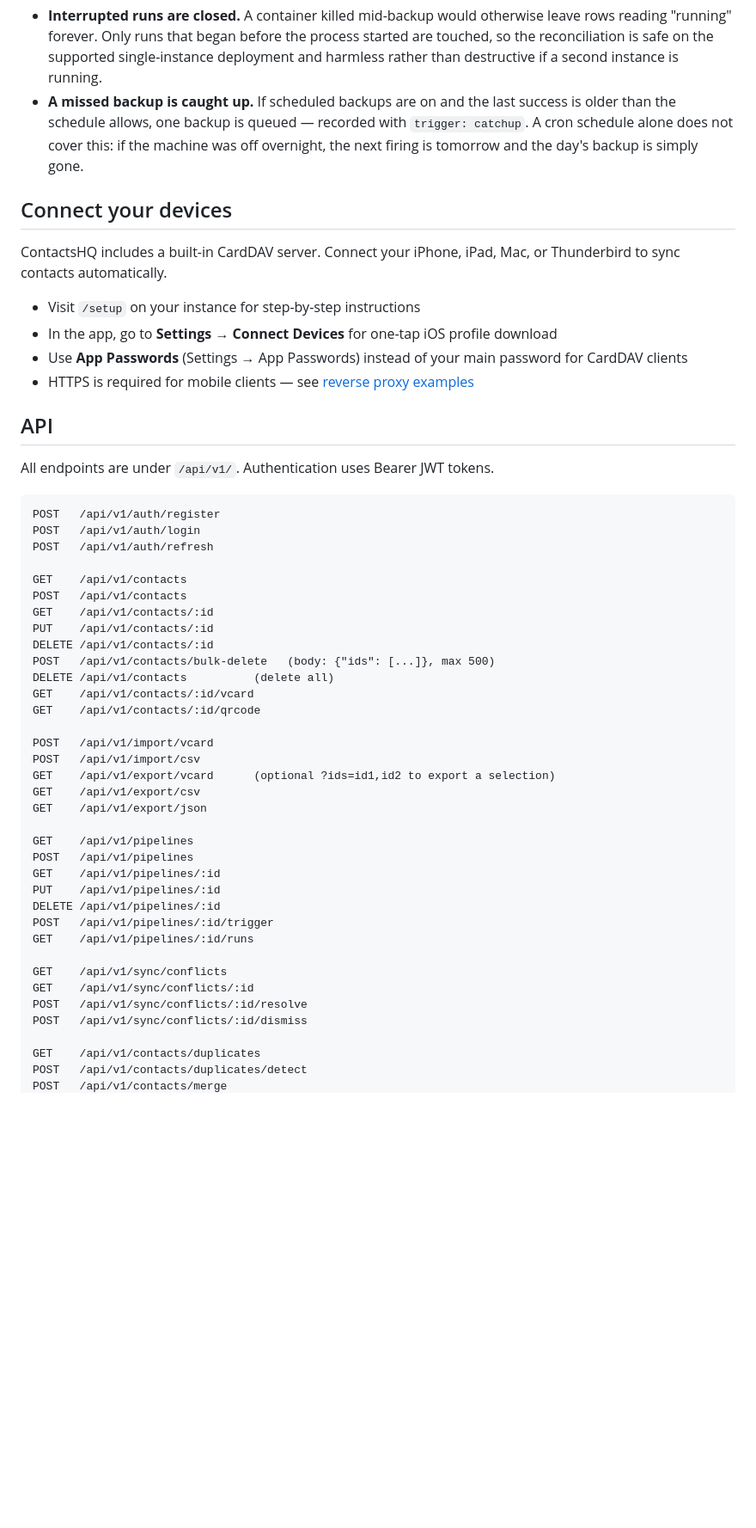
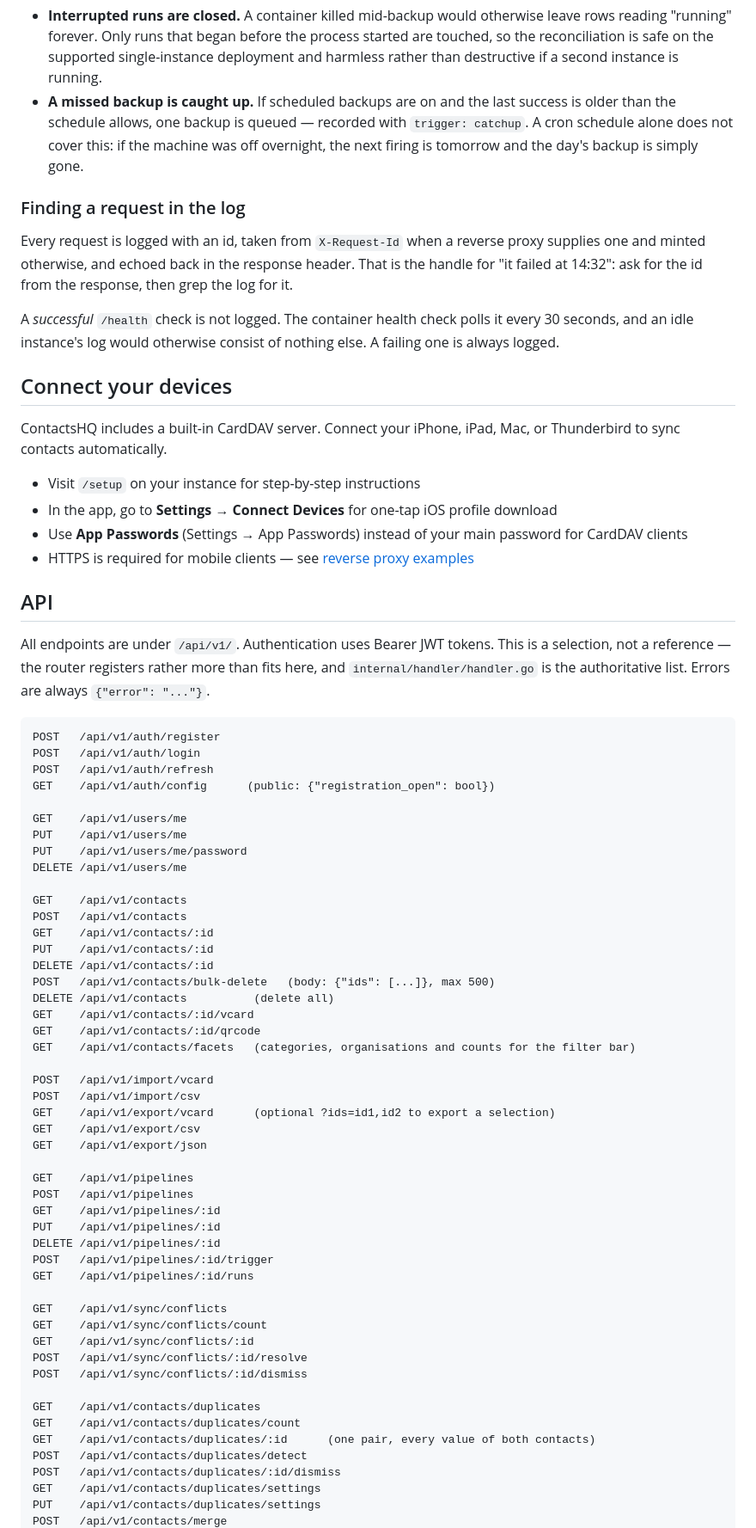
Before and after one commit to gumeniukcom/contactshq, a Markdown page: README.md, the part around one of its changes. Shown at 86% size. Rendered like a GitHub page; blank space fills up the shorter version.

````diff
--- a/README.md
+++ b/README.md
@@ -240,6 +271,16 @@ Two things happen at startup:
   schedule alone does not cover this: if the machine was off overnight, the next firing is
   tomorrow and the day's backup is simply gone.
 
+### Finding a request in the log
+
+Every request is logged with an id, taken from `X-Request-Id` when a reverse proxy supplies
+one and minted otherwise, and echoed back in the response header. That is the handle for
+"it failed at 14:32": ask for the id from the response, then grep the log for it.
+
+A *successful* `/health` check is not logged. The container health check polls it every 30
+seconds, and an idle instance's log would otherwise consist of nothing else. A failing one is
+always logged.
+
 ## Connect your devices
 
 ContactsHQ includes a built-in CardDAV server. Connect your iPhone, iPad, Mac, or Thunderbird to sync contacts automatically.
@@ -251,12 +292,21 @@ ContactsHQ includes a built-in CardDAV server. Connect your iPhone, iPad, Mac, o
 
 ## API
 
-All endpoints are under `/api/v1/`. Authentication uses Bearer JWT tokens.
+All endpoints are under `/api/v1/`. Authentication uses Bearer JWT tokens. This is a
+selection, not a reference — the router registers rather more than fits here, and
+`internal/handler/handler.go` is the authoritative list. Errors are always
+`{"error": "..."}`.
 
 ```
 POST   /api/v1/auth/register
 POST   /api/v1/auth/login
 POST   /api/v1/auth/refresh
+GET    /api/v1/auth/config      (public: {"registration_open": bool})
+
+GET    /api/v1/users/me
+PUT    /api/v1/users/me
+PUT    /api/v1/users/me/password
+DELETE /api/v1/users/me
 
 GET    /api/v1/contacts
 POST   /api/v1/contacts
@@ -267,6 +317,7 @@ POST   /api/v1/contacts/bulk-delete   (body: {"ids": [...]}, max 500)
 DELETE /api/v1/contacts          (delete all)
 GET    /api/v1/contacts/:id/vcard
 GET    /api/v1/contacts/:id/qrcode
+GET    /api/v1/contacts/facets   (categories, organisations and counts for the filter bar)
 
 POST   /api/v1/import/vcard
 POST   /api/v1/import/csv
@@ -283,10 +334,16 @@ POST   /api/v1/pipelines/:id/trigger
 GET    /api/v1/pipelines/:id/runs
 
 GET    /api/v1/sync/conflicts
+GET    /api/v1/sync/conflicts/count
 GET    /api/v1/sync/conflicts/:id
 POST   /api/v1/sync/conflicts/:id/resolve
 POST   /api/v1/sync/conflicts/:id/dismiss
 
 GET    /api/v1/contacts/duplicates
+GET    /api/v1/contacts/duplicates/count
+GET    /api/v1/contacts/duplicates/:id      (one pair, every value of both contacts)
 POST   /api/v1/contacts/duplicates/detect
+POST   /api/v1/contacts/duplicates/:id/dismiss
+GET    /api/v1/contacts/duplicates/settings
+PUT    /api/v1/contacts/duplicates/settings
 POST   /api/v1/contacts/merge
````
Also changed, not shown: other parts of README.md (+67 -7 lines).
